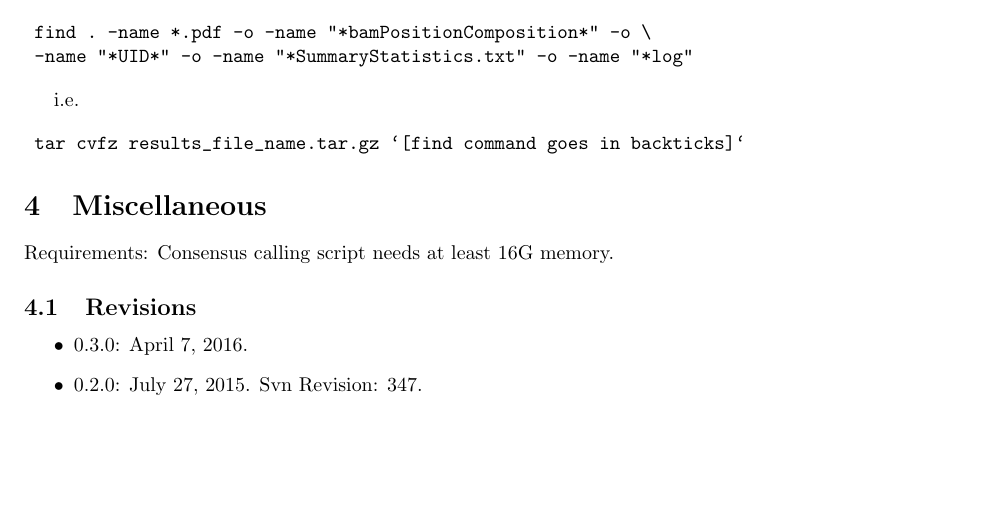
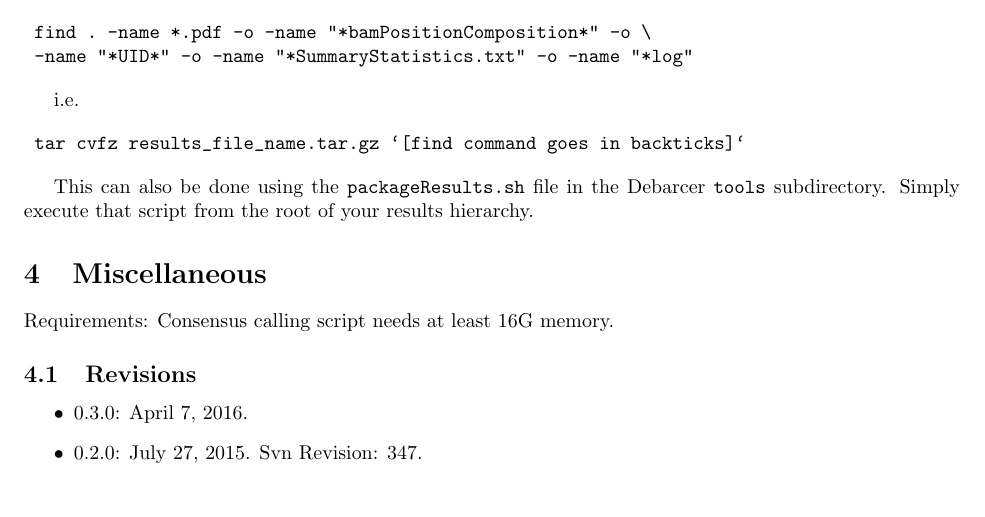
Before and after one commit to oicr-gsi/debarcer, a LaTeX document (docs/manual.tex): part of page 2 of 2, cut so that both start at the same text. Compiled offline with pdfLaTeX.

Commit message:
Add a results packaging script to ./tools

```diff
--- a/docs/manual.tex
+++ b/docs/manual.tex
@@ -141,6 +141,9 @@ i.e.
 	tar cvfz results_file_name.tar.gz `[find command goes in backticks]`
 \end{verbatim}
 
+This can also be done using the \texttt{packageResults.sh} file
+in the Debarcer \texttt{tools} subdirectory. Simply execute that
+script from the root of your results hierarchy.
 
 \section{Miscellaneous}
 
```
